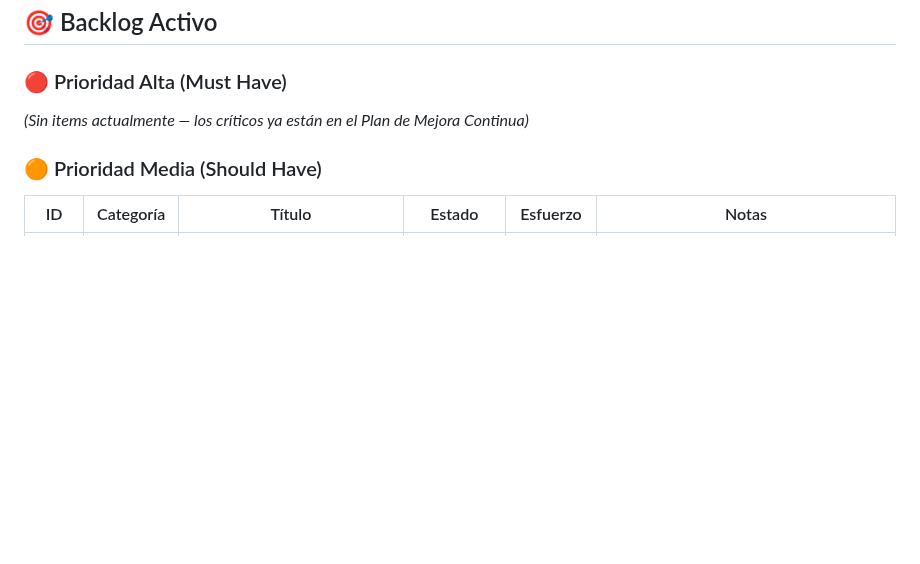
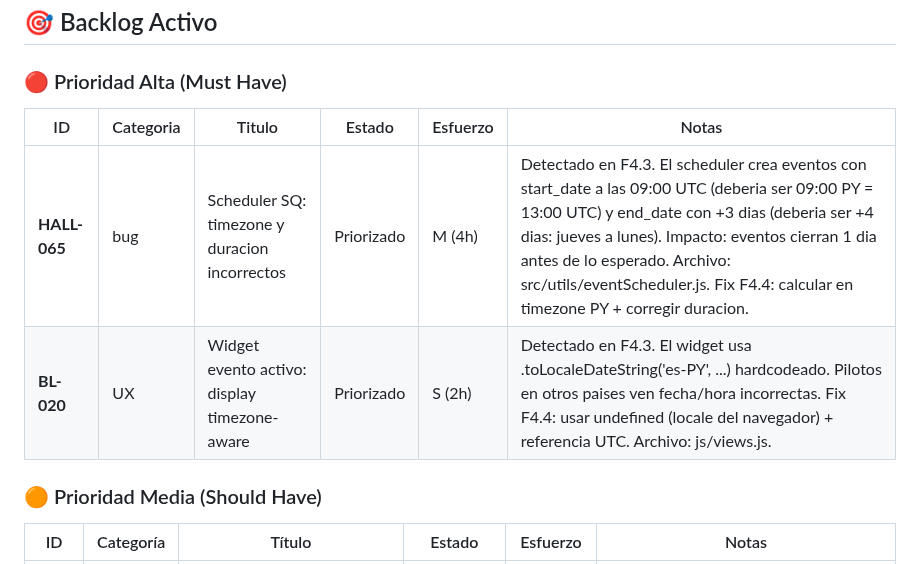
Before and after one commit to paraguayffaametalstorm-debug/ffaa-paraguay-classic, a Markdown page: BACKLOG.md, the part around the change. Rendered like a GitHub page; blank space fills up the shorter version.

Commit message:
docs(backlog): registrar HALL-065 (scheduler timezone) y BL-020 (widget timezone-aware)

```diff
--- a/BACKLOG.md
+++ b/BACKLOG.md
@@ -61,7 +61,10 @@ Este backlog centraliza **todas las ideas, mejoras, bugs y deuda técnica** del
 
 ### 🔴 Prioridad Alta (Must Have)
 
-*(Sin items actualmente — los críticos ya están en el Plan de Mejora Continua)*
+| ID | Categoria | Titulo | Estado | Esfuerzo | Notas |
+|---|---|---|---|---|---|
+| **HALL-065** | bug | Scheduler SQ: timezone y duracion incorrectos | Priorizado | M (4h) | Detectado en F4.3. El scheduler crea eventos con start_date a las 09:00 UTC (deberia ser 09:00 PY = 13:00 UTC) y end_date con +3 dias (deberia ser +4 dias: jueves a lunes). Impacto: eventos cierran 1 dia antes de lo esperado. Archivo: src/utils/eventScheduler.js. Fix F4.4: calcular en timezone PY + corregir duracion. |
+| **BL-020** | UX | Widget evento activo: display timezone-aware | Priorizado | S (2h) | Detectado en F4.3. El widget usa .toLocaleDateString('es-PY', ...) hardcodeado. Pilotos en otros paises ven fecha/hora incorrectas. Fix F4.4: usar undefined (locale del navegador) + referencia UTC. Archivo: js/views.js. |
 
 ### 🟠 Prioridad Media (Should Have)
 
```
